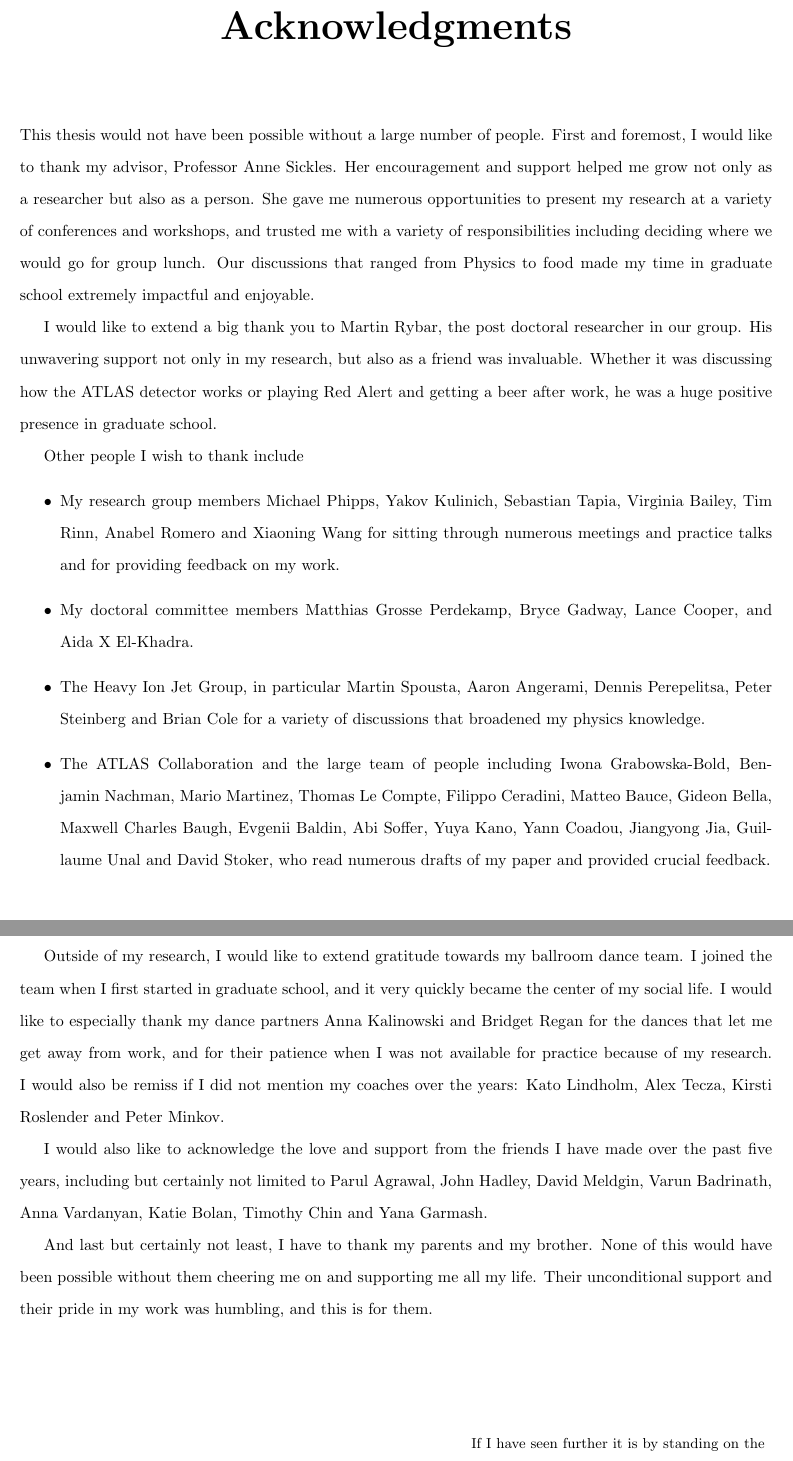
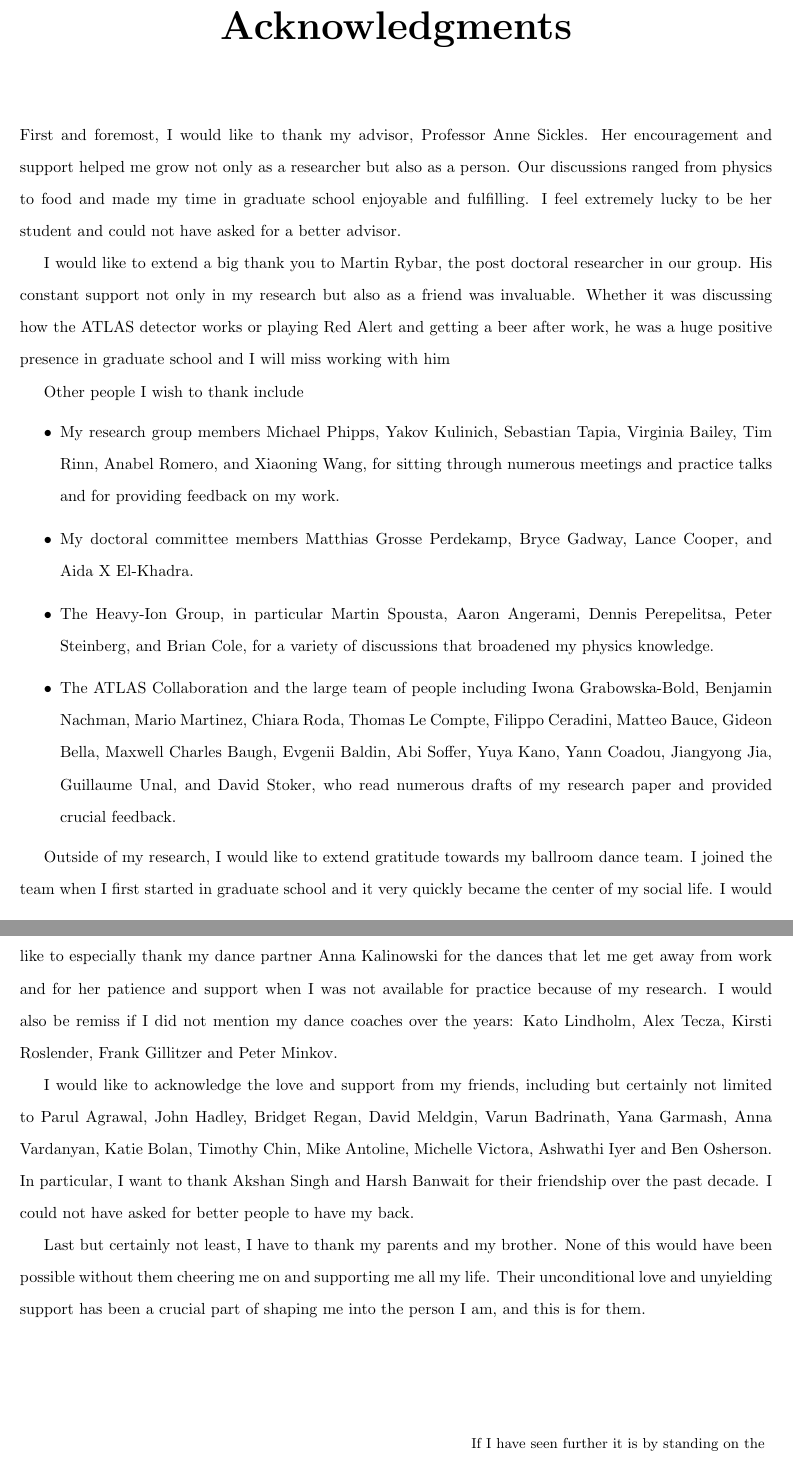
Before and after one commit to apuri92/thesis, a LaTeX thesis (thesis-ex.tex, which reads acknowledgments.tex): two parts of pages 5 and 6 of 123, joined at a grey line, cut so that both start at the same text. Compiled offline with pdfLaTeX.

Commit message:
done with acknowledgements

```diff
--- a/acknowledgments.tex
+++ b/acknowledgments.tex
@@ -1,36 +1,40 @@
 % !TEX encoding = UTF-8 Unicode
 % !TEX root = thesis-ex.tex
 
-This thesis would not have been possible without a large number of people.
 First and foremost, I would like to thank my advisor, Professor Anne Sickles.
 Her encouragement and support helped me grow not only as a researcher but also as a person.
-She gave me numerous opportunities to present my research at a variety of conferences and workshops, and trusted me with a variety of responsibilities including deciding where we would go for group lunch.
-Our discussions that ranged from Physics to food made my time in graduate school extremely impactful and enjoyable.
+Our discussions ranged from physics to food and made my time in graduate school enjoyable and fulfilling.
+I feel extremely lucky to be her student and could not have asked for a better advisor.
 
 I would like to extend a big thank you to Martin Rybar, the post doctoral researcher in our group.
-His unwavering support not only in my research, but also as a friend was invaluable.
-Whether it was discussing how the ATLAS detector works or playing Red Alert and getting a beer after work, he was a huge positive presence in graduate school.
+His constant support not only in my research but also as a friend was invaluable.
+Whether it was discussing how the ATLAS detector works or playing Red Alert and getting a beer after work, he was a huge positive presence in graduate school and I will miss working with him
 
 Other people I wish to thank include
 \begin{itemize}
-\item My research group members Michael Phipps, Yakov Kulinich, Sebastian Tapia, Virginia Bailey, Tim Rinn, Anabel Romero and Xiaoning Wang for sitting through numerous meetings and practice talks and for providing feedback on my work.
+
+\item My research group members Michael Phipps, Yakov Kulinich, Sebastian Tapia, Virginia Bailey, Tim Rinn, Anabel Romero, and Xiaoning Wang, for sitting through numerous meetings and practice talks and for providing feedback on my work.
 
 \item My doctoral committee members Matthias Grosse Perdekamp, Bryce Gadway, Lance Cooper, and Aida X El-Khadra.
 
-\item The Heavy Ion Jet Group, in particular Martin Spousta, Aaron Angerami, Dennis Perepelitsa, Peter Steinberg and Brian Cole for a variety of discussions that broadened my physics knowledge.
+\item The Heavy-Ion Group, in particular Martin Spousta, Aaron Angerami, Dennis Perepelitsa, Peter Steinberg, and Brian Cole, for a variety of discussions that broadened my physics knowledge.
 
-\item The ATLAS Collaboration and the large team of people including Iwona Grabowska-Bold, Benjamin Nachman, Mario Martinez, Thomas Le Compte, Filippo Ceradini, Matteo Bauce, Gideon Bella, Maxwell Charles Baugh, Evgenii Baldin, Abi Soffer, Yuya Kano, Yann Coadou, Jiangyong Jia, Guillaume Unal and David Stoker, who read numerous drafts of my paper and provided crucial feedback.
+\item The ATLAS Collaboration and the large team of people including Iwona Grabowska-Bold, Benjamin Nachman, Mario Martinez, Chiara Roda, Thomas Le Compte, Filippo Ceradini, Matteo Bauce, Gideon Bella, Maxwell Charles Baugh, Evgenii Baldin, Abi Soffer, Yuya Kano, Yann Coadou, Jiangyong Jia, Guillaume Unal, and David Stoker, who read numerous drafts of my research paper and provided crucial feedback.
+
 \end{itemize}
 
+Outside of my research, I would like to extend gratitude towards my ballroom dance team.
+I joined the team when I first started in graduate school and it very quickly became the center of my social life.
+I would like to especially thank my dance partner Anna Kalinowski for the dances that let me get away from work and for her patience and support when I was not available for practice because of my research.
+I would also be remiss if I did not mention my dance coaches over the years: Kato Lindholm, Alex Tecza, Kirsti Roslender, Frank Gillitzer and Peter Minkov.
 
-Outside of my research, I would like to extend gratitude towards my ballroom dance team.
-I joined the team when I first started in graduate school, and it very quickly became the center of my social life.
-I would like to especially thank my dance partners Anna Kalinowski and Bridget Regan for the dances that let me get away from work, and for their patience when I was not available for practice because of my research.
-I would also be remiss if I did not mention my coaches over the years: Kato Lindholm, Alex Tecza, Kirsti Roslender and Peter Minkov.
+I would like to acknowledge the love and support from my friends, including but certainly not limited to Parul Agrawal, John Hadley, Bridget Regan, David Meldgin, Varun Badrinath, Yana Garmash, Anna Vardanyan, Katie Bolan, Timothy Chin, Mike Antoline, Michelle Victora, Ashwathi Iyer and Ben Osherson.
+In particular, I want to thank Akshan Singh and Harsh Banwait for their friendship over the past decade.
+I could not have asked for better people to have my back.
 
-I would also like to acknowledge the love and support from the friends I have made over the past five years, including but certainly not limited to Parul Agrawal, John Hadley, David Meldgin, Varun Badrinath, Anna Vardanyan, Katie Bolan, Timothy Chin and Yana Garmash.
-
-And last but certainly not least, I have to thank my parents and my brother. None of this would have been possible without them cheering me on and supporting me all my life. Their unconditional support and their pride in my work was humbling, and this is for them. \\ \\ \\
+Last but certainly not least, I have to thank my parents and my brother.
+None of this would have been possible without them cheering me on and supporting me all my life.
+Their unconditional love and unyielding support has been a crucial part of shaping me into the person I am, and this is for them. \\ \\ \\
 
 
 
```
